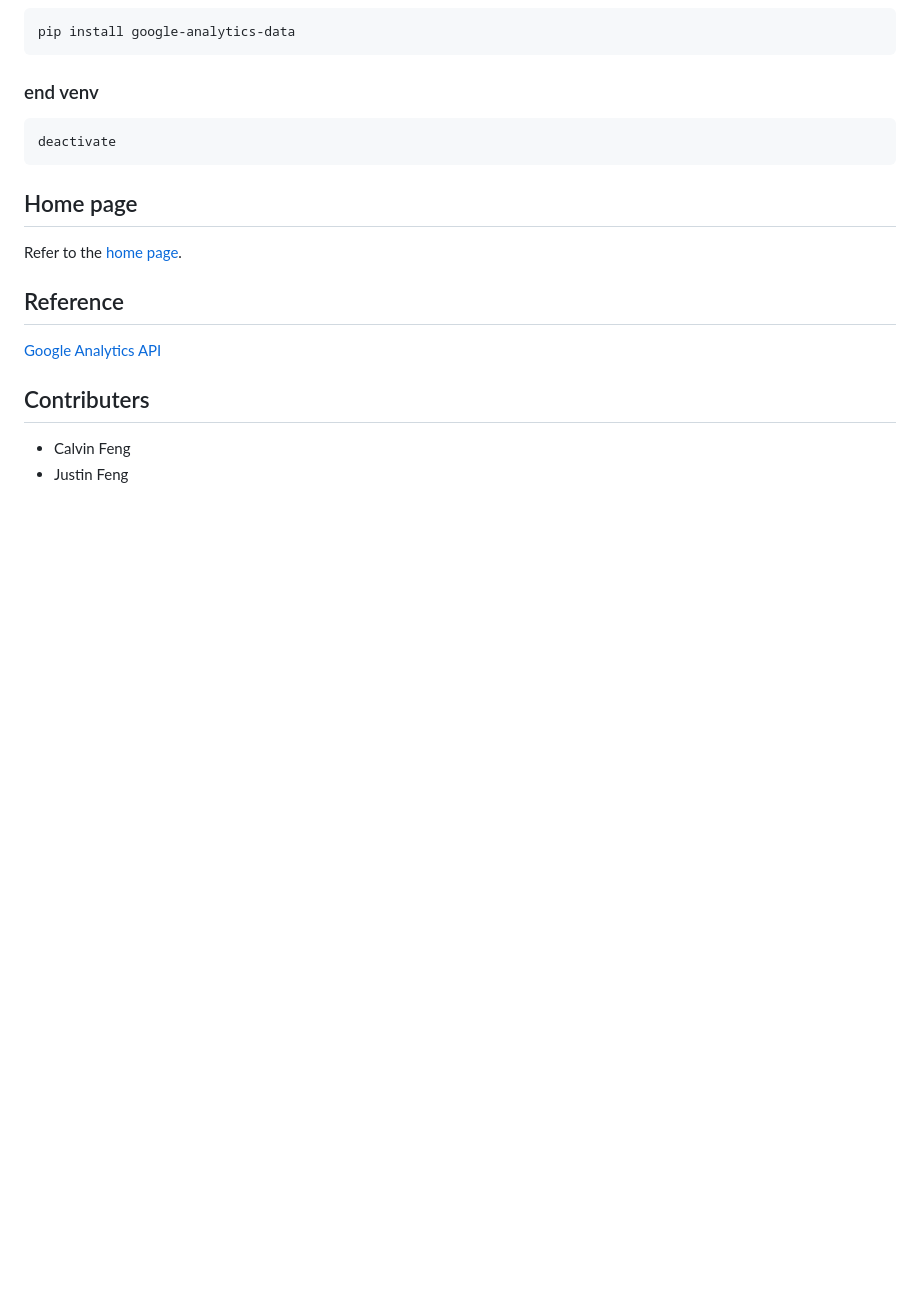
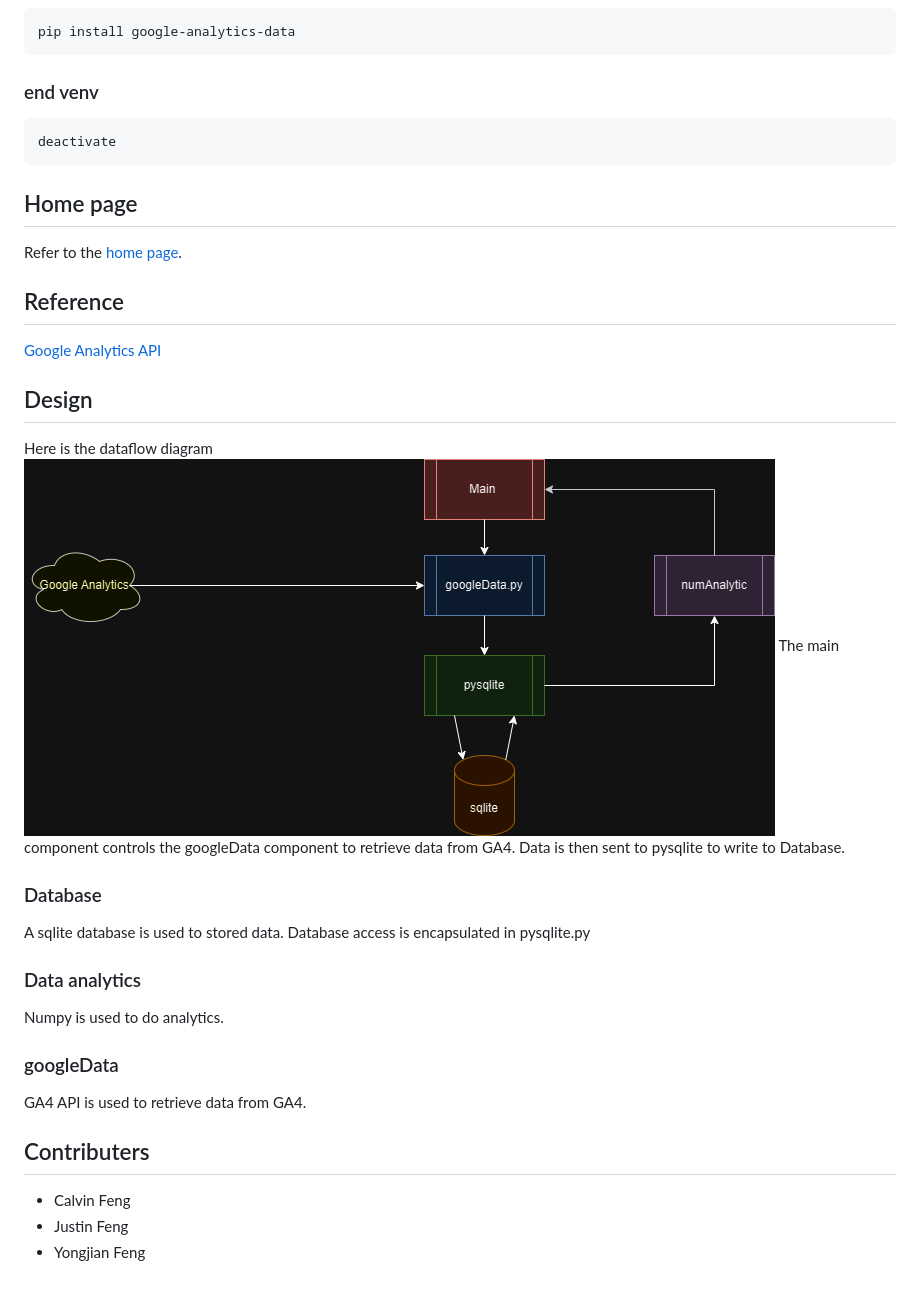
Before and after one commit to Calvin-SX/gAnalyticsMon, a Markdown page: README.md, the part around the change printed below. Drawn GitHub-style; pictures changed too: imgs/dataflow.png (added); blank space fills up the shorter version.

Commit message:
Design

```diff
--- a/README.md
+++ b/README.md
@@ -37,7 +37,22 @@ Refer to the [home page](https://sites.google.com/view/ganalyticsmon/home).
 ## Reference
 [Google Analytics API](https://developers.google.com/analytics/devguides/reporting/core/v4/quickstart/installed-py)
 
+## Design
+Here is the dataflow diagram
+![dataflow](./imgs/dataflow.png)
+The main component controls the googleData component to retrieve data from GA4. Data is then sent to pysqlite to write to Database.
+### Database
+A sqlite database is used to stored data. Database access is encapsulated in pysqlite.py
+
+### Data analytics
+Numpy is used to do analytics.
+
+### googleData
+GA4 API is used to retrieve data from GA4.
+
+
 
 ## Contributers
 * Calvin Feng
 * Justin Feng
+* Yongjian Feng
```
Also changed, not shown: other parts of README.md (+1 -1 lines), imgs/AddUser.png (added), imgs/AddUser2.png (added).
